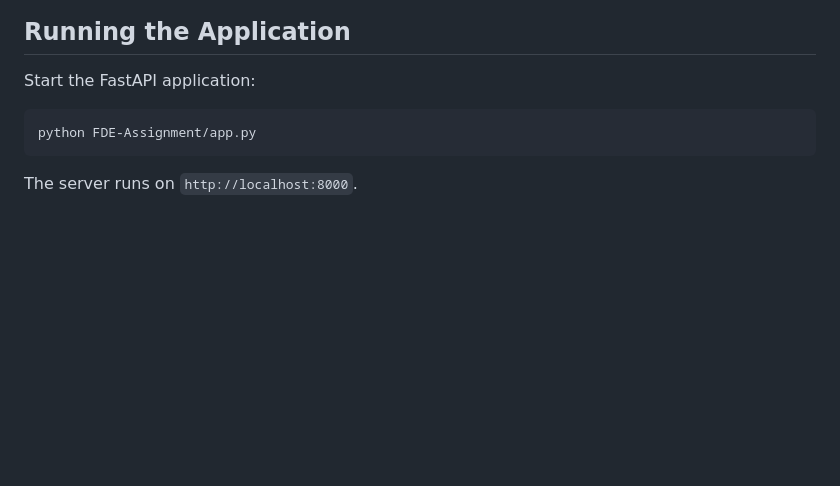
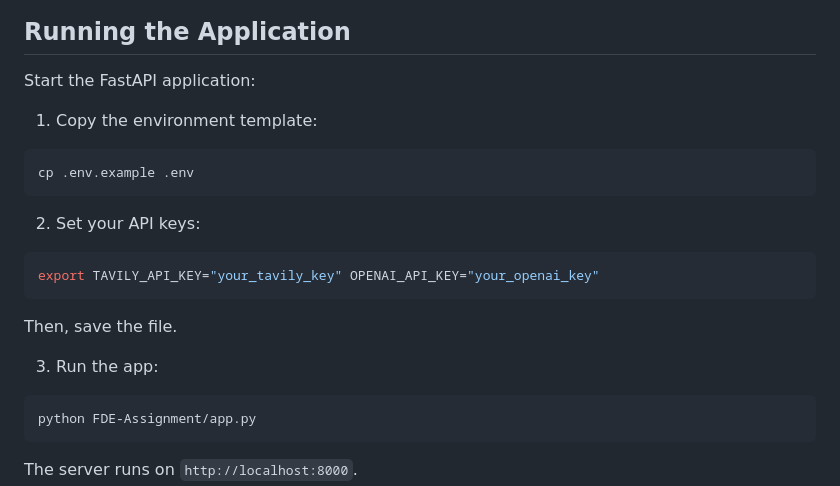
Before and after one commit to RobertTylman/FDE-Assignment-Research-Mini-Lite, a Markdown page: README.md, the part around the change. Drawn GitHub-style; blank space fills up the shorter version.

Commit message:
docs: update README with environment setup instructions

````diff
--- a/README.md
+++ b/README.md
@@ -127,6 +127,22 @@ pip install -r requirements.txt
 
 Start the FastAPI application:
 
+1. Copy the environment template:
+
+```bash
+cp .env.example .env
+```
+
+2. Set your API keys:
+
+```bash
+export TAVILY_API_KEY="your_tavily_key" OPENAI_API_KEY="your_openai_key"
+```
+
+Then, save the file.
+
+3. Run the app:
+
 ```bash
 python FDE-Assignment/app.py
 ```
````
